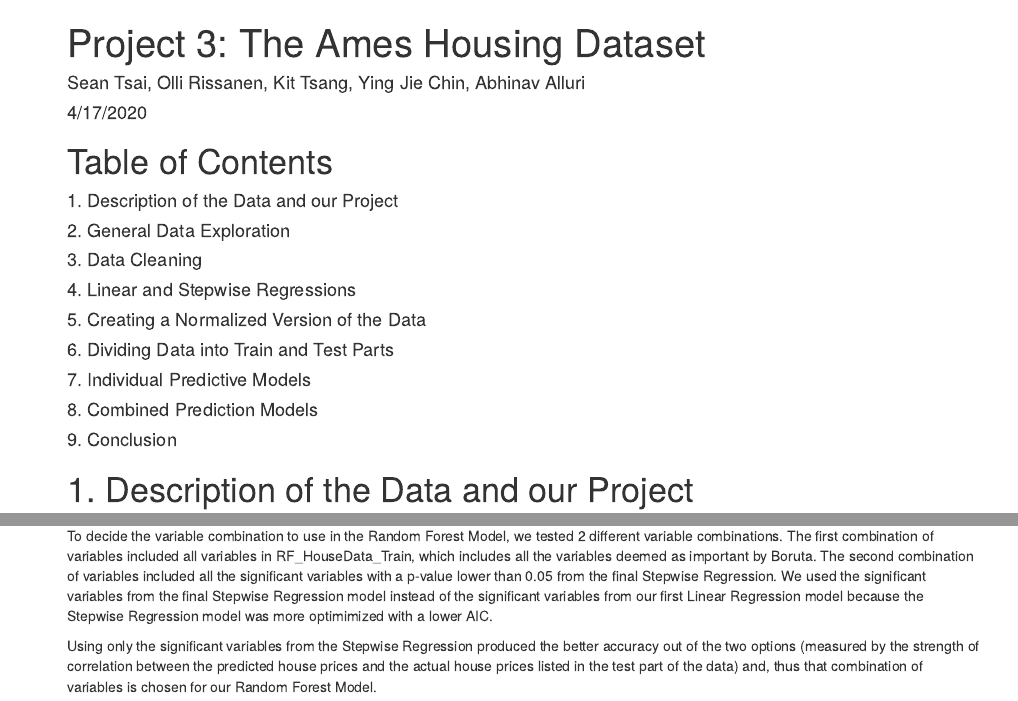
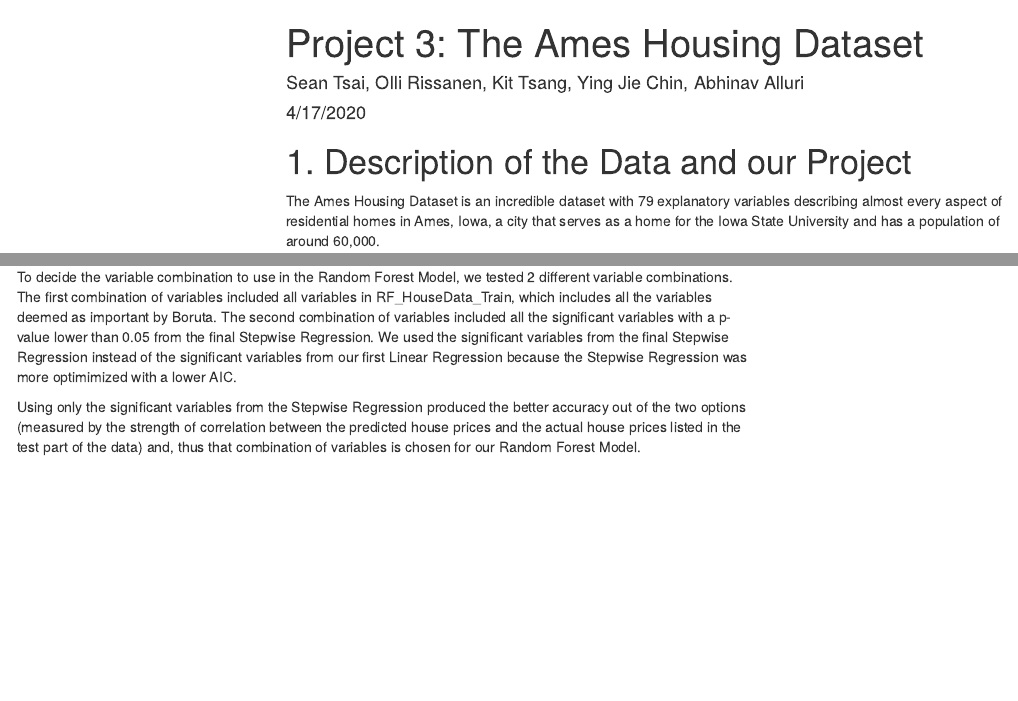
Before and after one commit to sean880520/TO414_project3_Group7, an R Markdown document (Project_3.Rmd): the page in a window 1100 px wide, from its top, and a second part further down, joined at a grey line. The pictures show the output file Project_3.html that the author committed with the source, opened offline; menus at the side of the page are left out.

Commit message:
Wrapped up html, TOC

```diff
--- a/Project_3.Rmd
+++ b/Project_3.Rmd
@@ -2,4 +2,5 @@
 title: "Project 3: The Ames Housing Dataset"
 author: "Sean Tsai, Olli Rissanen, Kit Tsang, Ying Jie Chin, Abhinav Alluri"
 date: "4/17/2020"
-output: html_document
+output:
+  html_document:
@@ -14,24 +17,3 @@
-# Table of Contents
-
-#### 1. Description of the Data and our Project
-
-#### 2. General Data Exploration
-
-#### 3. Data Cleaning
-
-#### 4. Linear and Stepwise Regressions
-
-#### 5. Creating a Normalized Version of the Data
-
-#### 6. Dividing Data into Train and Test Parts
-
-#### 7. Individual Predictive Models
-
-#### 8. Combined Prediction Models
-
-#### 9. Conclusion
-
-
 
 # 1. Description of the Data and our Project
 
@@ -279,7 +265,7 @@
 
 ### Creating the Random Forest Model
 
-To decide the variable combination to use in the Random Forest Model, we tested 2 different variable combinations. The first combination of variables included all variables in RF_HouseData_Train, which includes all the variables deemed as important by Boruta. The second combination of variables included all the significant variables with a p-value lower than 0.05 from the final Stepwise Regression. We used the significant variables from the final Stepwise Regression model instead of the significant variables from our first Linear Regression model because the Stepwise Regression model was more optimimized with a lower AIC.
+To decide the variable combination to use in the Random Forest Model, we tested 2 different variable combinations. The first combination of variables included all variables in RF_HouseData_Train, which includes all the variables deemed as important by Boruta. The second combination of variables included all the significant variables with a p-value lower than 0.05 from the final Stepwise Regression. We used the significant variables from the final Stepwise Regression instead of the significant variables from our first Linear Regression because the Stepwise Regression was more optimimized with a lower AIC.
 
 Using only the significant variables from the Stepwise Regression produced the better accuracy out of the two options (measured by the strength of correlation between the predicted house prices and the actual house prices listed in the test part of the data) and, thus that combination of variables is chosen for our Random Forest Model.
 
```
Also changed, not shown: Project_3.html, Project_3.Rmd (24 more changed lines).
